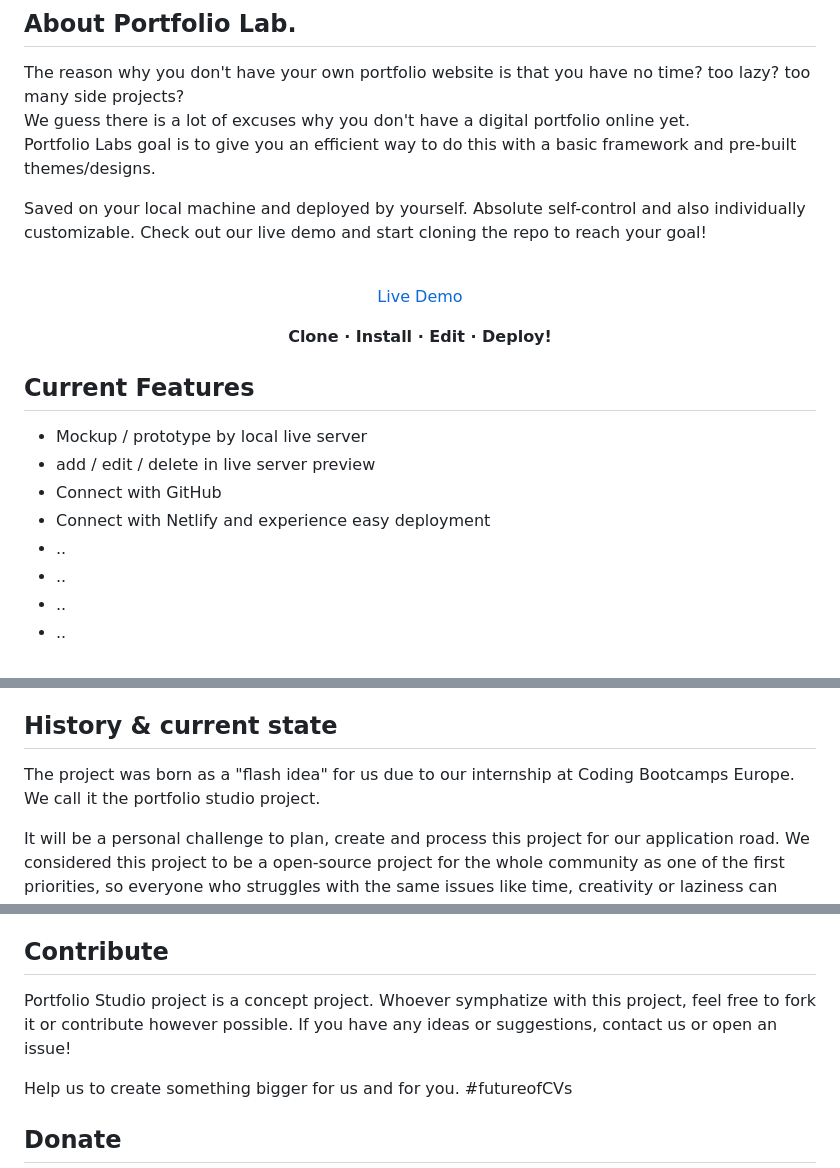
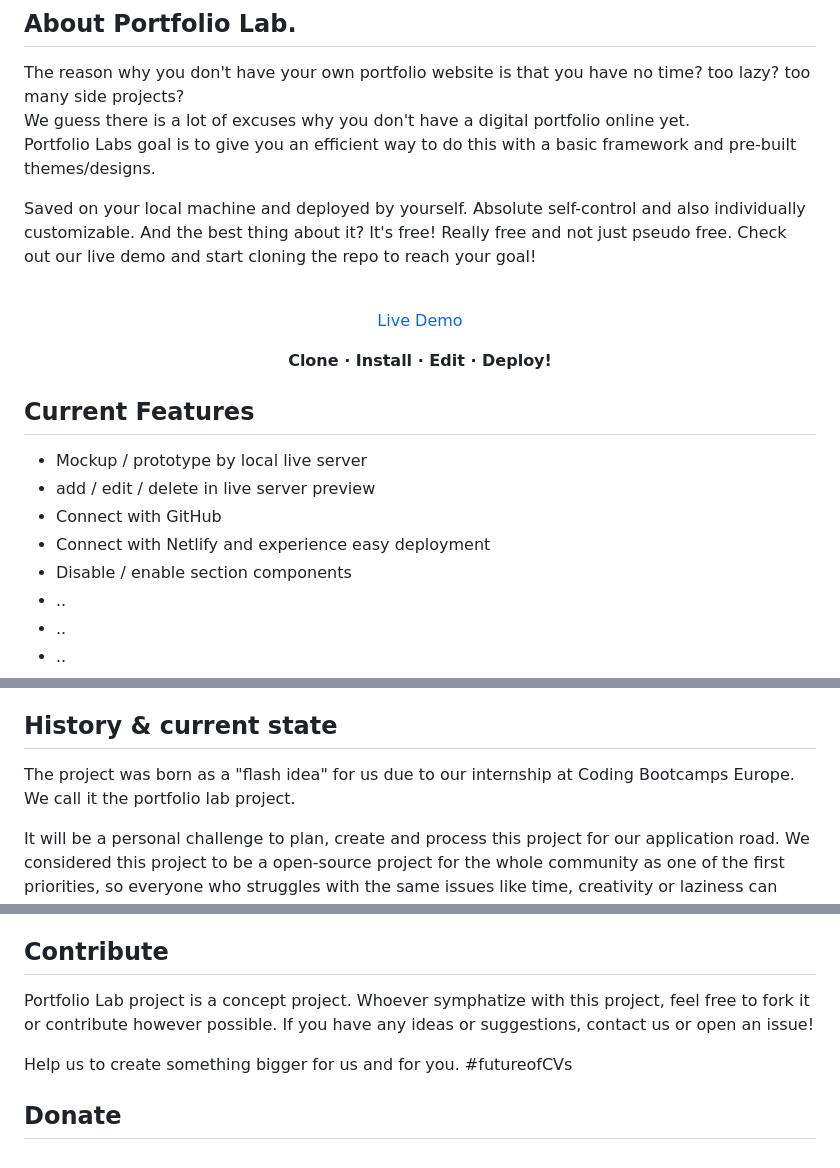
Before and after one commit to juliaNahpets/portfolio-lab-2024, a Markdown page: README.md, 3 parts joined by grey strips. Drawn GitHub-style.

Commit message:
fix studio to lab and add some text to About

```diff
--- a/README.md
+++ b/README.md
@@ -13,6 +13,7 @@ We guess there is a lot of excuses why you don't have a digital portfolio online
 Portfolio Labs goal is to give you an efficient way to do this with a basic framework and pre-built themes/designs.
 
 Saved on your local machine and deployed by yourself. Absolute self-control and also individually customizable.
+And the best thing about it? It's free! Really free and not just pseudo free.
 Check out our live demo and start cloning the repo to reach your goal!
 
 <p align="center">
@@ -27,7 +28,7 @@ Check out our live demo and start cloning the repo to reach your goal!
 - add / edit / delete in live server preview
 - Connect with GitHub
 - Connect with Netlify and experience easy deployment
-- ..
+- Disable / enable section components
 - ..
 - ..
 - ..
@@ -152,7 +153,7 @@ Deploy your own version of this portfolio.
 ## History & current state
 
 The project was born as a "flash idea" for us due to our internship at
-Coding Bootcamps Europe. We call it the portfolio studio project.
+Coding Bootcamps Europe. We call it the portfolio lab project.
 
 It will be a personal challenge to plan, create and process this project for our application road. We considered this project to be a open-source project for the whole community as one of the first priorities, so everyone who struggles with the same issues like time, creativity or laziness can easily take our project and use it and apply to new job offers with it.
 
@@ -179,7 +180,7 @@ Enjoy yourself!
 
 ## Contribute
 
-Portfolio Studio project is a concept project. Whoever symphatize with this project, feel free to fork it or contribute however possible.
+Portfolio Lab project is a concept project. Whoever symphatize with this project, feel free to fork it or contribute however possible.
 If you have any ideas or suggestions, contact us or open an issue!
 
 Help us to create something bigger for us and for you.
```
